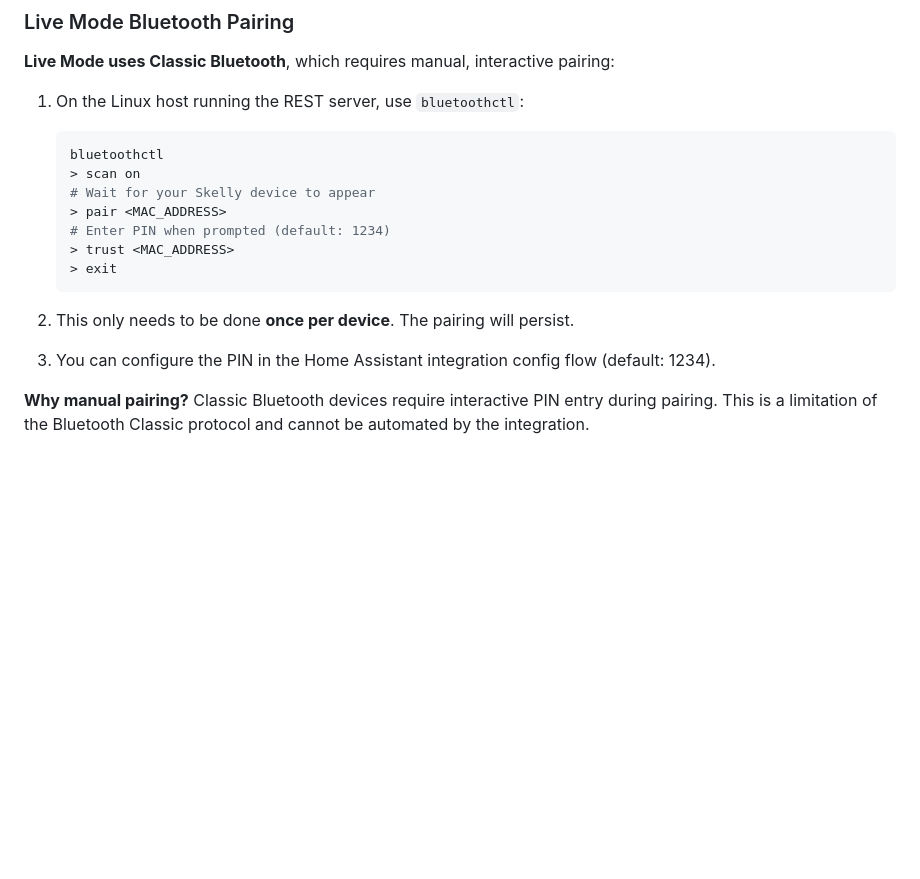
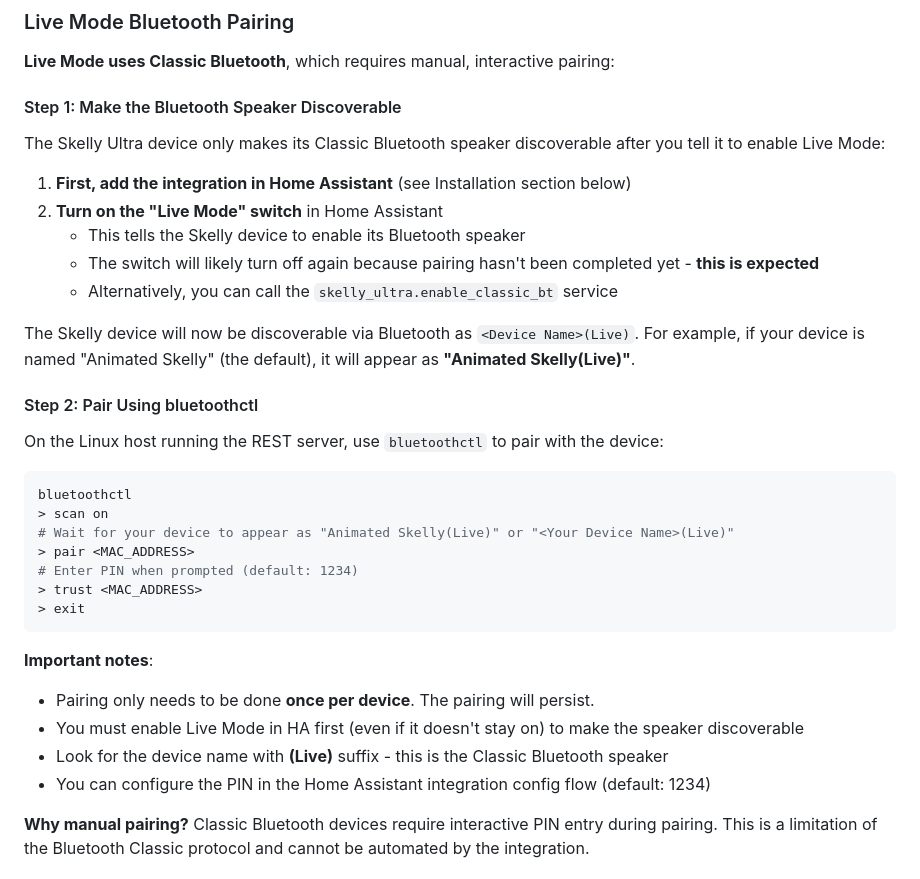
Before and after one commit to martinecker/SkellyUltra, a Markdown page: custom_components/skelly_ultra/README.md, the part around the change. Rendered like a GitHub page; blank space fills up the shorter version.

Commit message:
Improve instructions for pairing the live mode BT speaker device

````diff
--- a/custom_components/skelly_ultra/README.md
+++ b/custom_components/skelly_ultra/README.md
@@ -35,20 +35,37 @@ For installation and setup of the REST server, see the [REST Server Documentatio
 
 **Live Mode uses Classic Bluetooth**, which requires manual, interactive pairing:
 
-1. On the Linux host running the REST server, use `bluetoothctl`:
-   ```bash
-   bluetoothctl
-   > scan on
-   # Wait for your Skelly device to appear
-   > pair <MAC_ADDRESS>
-   # Enter PIN when prompted (default: 1234)
-   > trust <MAC_ADDRESS>
-   > exit
-   ```
+#### Step 1: Make the Bluetooth Speaker Discoverable
 
-2. This only needs to be done **once per device**. The pairing will persist.
+The Skelly Ultra device only makes its Classic Bluetooth speaker discoverable after you tell it to enable Live Mode:
 
-3. You can configure the PIN in the Home Assistant integration config flow (default: 1234).
+1. **First, add the integration in Home Assistant** (see Installation section below)
+2. **Turn on the "Live Mode" switch** in Home Assistant
+   - This tells the Skelly device to enable its Bluetooth speaker
+   - The switch will likely turn off again because pairing hasn't been completed yet - **this is expected**
+   - Alternatively, you can call the `skelly_ultra.enable_classic_bt` service
+
+The Skelly device will now be discoverable via Bluetooth as `<Device Name>(Live)`. For example, if your device is named "Animated Skelly" (the default), it will appear as **"Animated Skelly(Live)"**.
+
+#### Step 2: Pair Using bluetoothctl
+
+On the Linux host running the REST server, use `bluetoothctl` to pair with the device:
+
+```bash
+bluetoothctl
+> scan on
+# Wait for your device to appear as "Animated Skelly(Live)" or "<Your Device Name>(Live)"
+> pair <MAC_ADDRESS>
+# Enter PIN when prompted (default: 1234)
+> trust <MAC_ADDRESS>
+> exit
+```
+
+**Important notes**:
+- Pairing only needs to be done **once per device**. The pairing will persist.
+- You must enable Live Mode in HA first (even if it doesn't stay on) to make the speaker discoverable
+- Look for the device name with **(Live)** suffix - this is the Classic Bluetooth speaker
+- You can configure the PIN in the Home Assistant integration config flow (default: 1234)
 
 **Why manual pairing?** Classic Bluetooth devices require interactive PIN entry during pairing. This is a limitation of the Bluetooth Classic protocol and cannot be automated by the integration.
 
````
